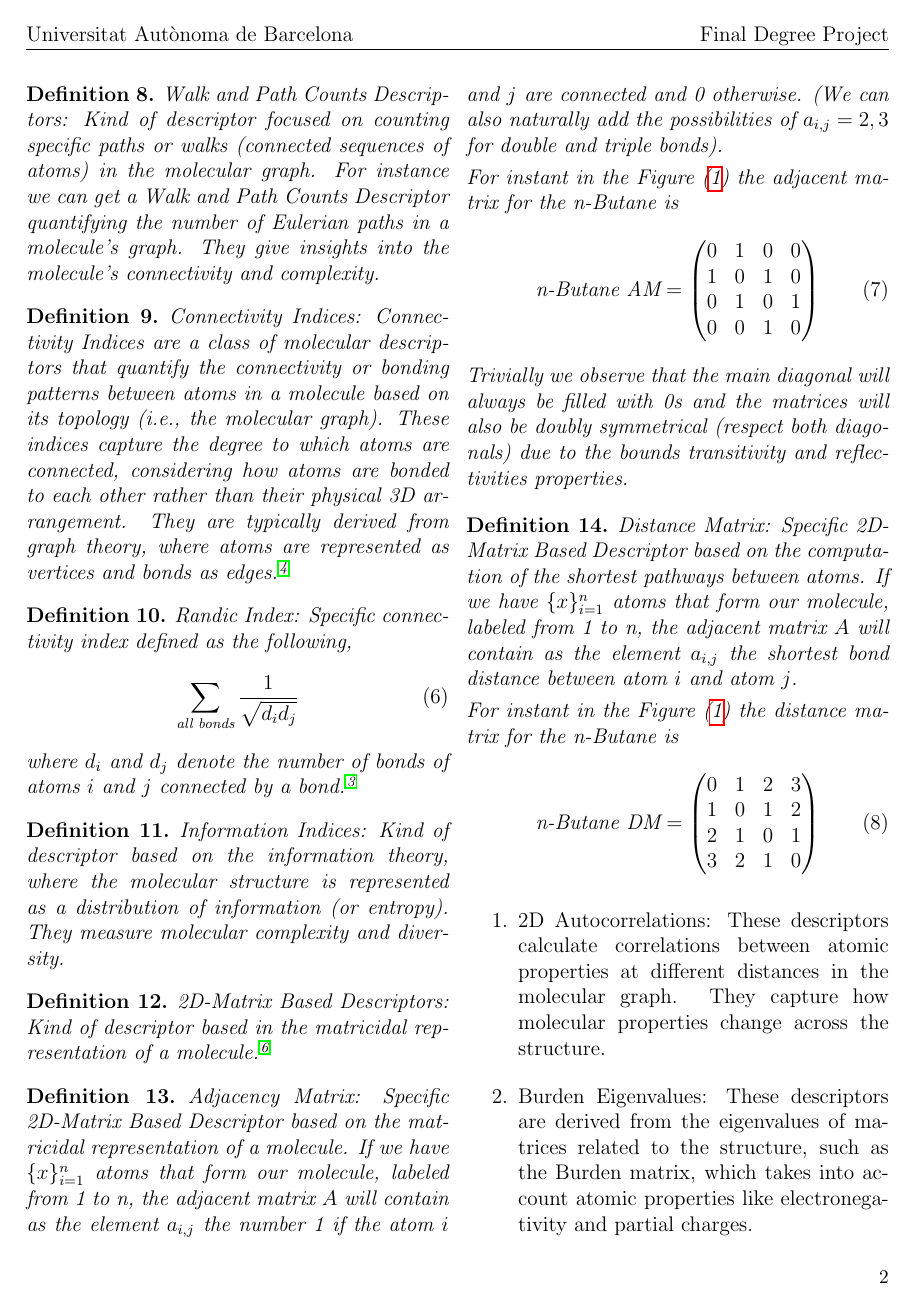
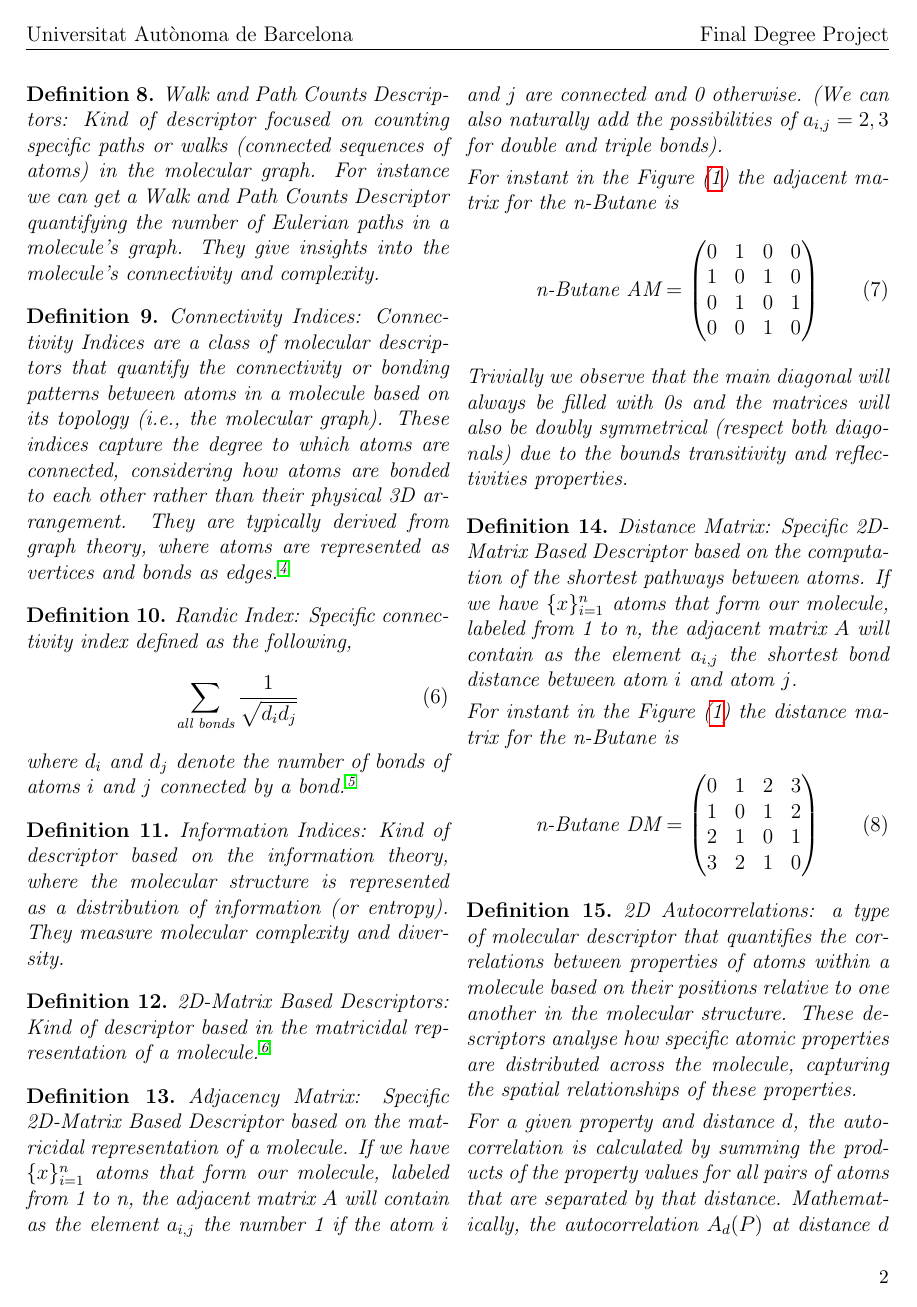
Before and after one commit to SirSergi0/Repository---AI-application-for-azophotoswitches-optimization-with-pharmacological-interest, a LaTeX document (Notes/Notes.tex): page 3 of 9. The pictures show the PDF file Notes/Notes.pdf that the author committed with the source.

Commit message:
New types of descriptors

```diff
--- a/Notes/Notes.tex
+++ b/Notes/Notes.tex
@@ -193,11 +193,26 @@ For instant in the Figure (\ref{figurenButaneIsobutaneGraph}) the distance matri
 \end{align}
 \end{definition}
 
+\begin{definition}
+2D Autocorrelations: a type of molecular descriptor that quantifies the correlations between properties of atoms within a molecule based on their positions relative to one another in the molecular structure. These descriptors analyse how specific atomic properties are distributed across the molecule, capturing the spatial relationships of these properties. \par
+For a given property and distance $d$, the autocorrelation is calculated by summing the products of the property values for all pairs of atoms that are separated by that distance. Mathematically, the autocorrelation  $A_d(P)$  at distance  $d$  for a property $P$  is given by,
+\begin{align}
+A_d(P)=\sum_{d(i,j)=d}P(i)P(j)
+\end{align}
+\end{definition}
+\begin{definition}
+Burden Eigenvalues: Kind of descriptor extracted from the Burden Matrix of a molecule\cite{BurdenIndicesArticle}, which is a modification of the adjacency matrix from the definition (\ref{AdjacencyMatrixDefinition}).
+\end{definition}
+
+\begin{definition}
+P\_VSA-like Descriptors: (Property-weighted Van der Waals Surface Area descriptors) descriptors deviated from the computation of the Van der Waals Surface of a molecule. For instance, we could talk about polarity indices, high/low electron density regions...
+\end{definition}
+
+\begin{definition}
+ETA Indices: (Extended Topochemical Atom) kind of indices that capture aspects of molecular topology in conjunction with atomic properties. They are often used in the analysis of electronic properties or biological activities.
+\end{definition}
+
 \begin{enumerate}
-    \item 2D Autocorrelations: These descriptors calculate correlations between atomic properties at different distances in the molecular graph. They capture how molecular properties change across the structure.
-    \item Burden Eigenvalues: These descriptors are derived from the eigenvalues of matrices related to the structure, such as the Burden matrix, which takes into account atomic properties like electronegativity and partial charges.
-    \item P\_VSA-like Descriptors: P\_VSA stands for “Property-weighted Van der Waals Surface Area.” These descriptors quantify the surface area of a molecule associated with specific properties like polarizability or charge.
-    \item ETA Indices (Extended Topochemical Atom): ETA indices capture aspects of molecular topology in conjunction with atomic properties. They are often used in the analysis of electronic properties or biological activities.
     \item Edge Adjacency Indices: These descriptors are derived from the adjacency of bonds (edges) in the molecular graph. They measure the proximity of bonds in the structure and can reflect molecular complexity.
     \item Fractional Group Counts: These descriptors count specific chemical groups or fragments within the molecule, providing information about the functional groups present.
     \item Atom-Centered Fragments: These descriptors focus on the environment of individual atoms within a molecule. They describe the types and arrangements of atoms surrounding each atom in the structure.
```
Also changed, not shown: Notes/references.bib (+12 -0 lines), Notes/Notes.bbl, Notes/Notes.pdf, Notes/Notes.tex (2 more changed lines), 4 other files.
